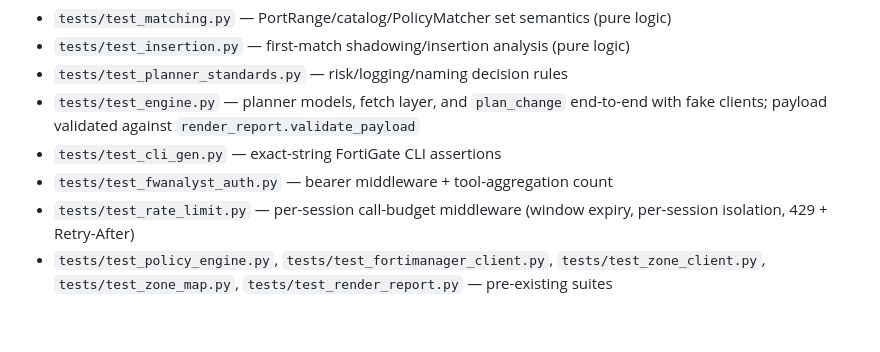
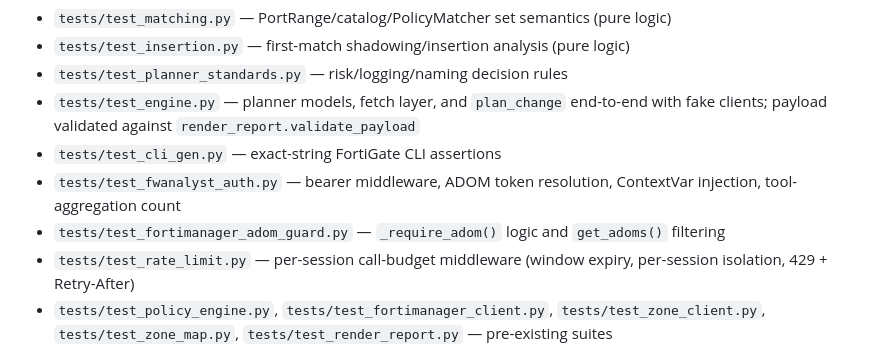
Before and after one commit to Alski-MPLS/4tAnalyst, a Markdown page: CLAUDE.md, the part around one of its changes. Rendered like a GitHub page; blank space fills up the shorter version.

```diff
--- a/CLAUDE.md
+++ b/CLAUDE.md
@@ -205,7 +206,8 @@ Unit tests live in `tests/`. Run with `pytest -q tests/`. Test files:
 - `tests/test_planner_standards.py` — risk/logging/naming decision rules
 - `tests/test_engine.py` — planner models, fetch layer, and `plan_change` end-to-end with fake clients; payload validated against `render_report.validate_payload`
 - `tests/test_cli_gen.py` — exact-string FortiGate CLI assertions
-- `tests/test_fwanalyst_auth.py` — bearer middleware + tool-aggregation count
+- `tests/test_fwanalyst_auth.py` — bearer middleware, ADOM token resolution, ContextVar injection, tool-aggregation count
+- `tests/test_fortimanager_adom_guard.py` — `_require_adom()` logic and `get_adoms()` filtering
 - `tests/test_rate_limit.py` — per-session call-budget middleware (window expiry, per-session isolation, 429 + Retry-After)
 - `tests/test_policy_engine.py`, `tests/test_fortimanager_client.py`, `tests/test_zone_client.py`, `tests/test_zone_map.py`, `tests/test_render_report.py` — pre-existing suites
 
```
Also changed, not shown: other parts of CLAUDE.md (+14 -4 lines).
